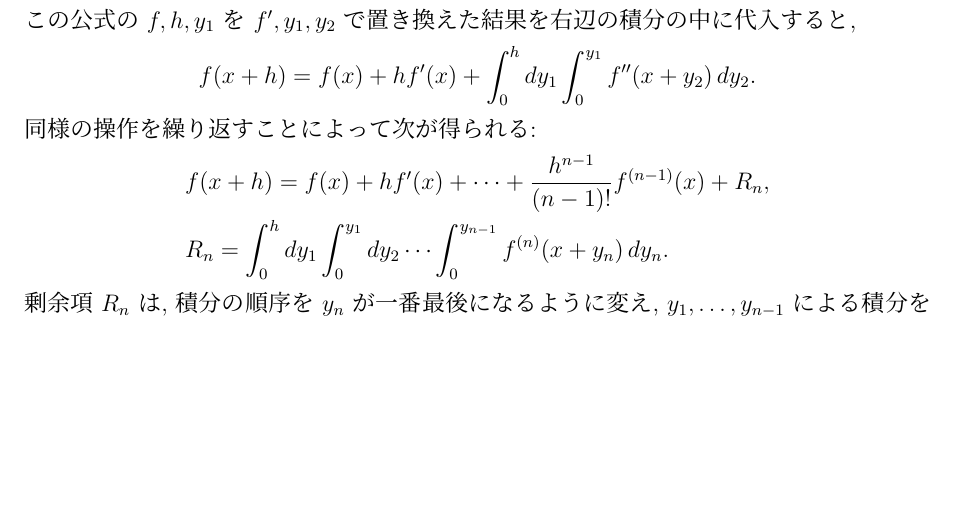
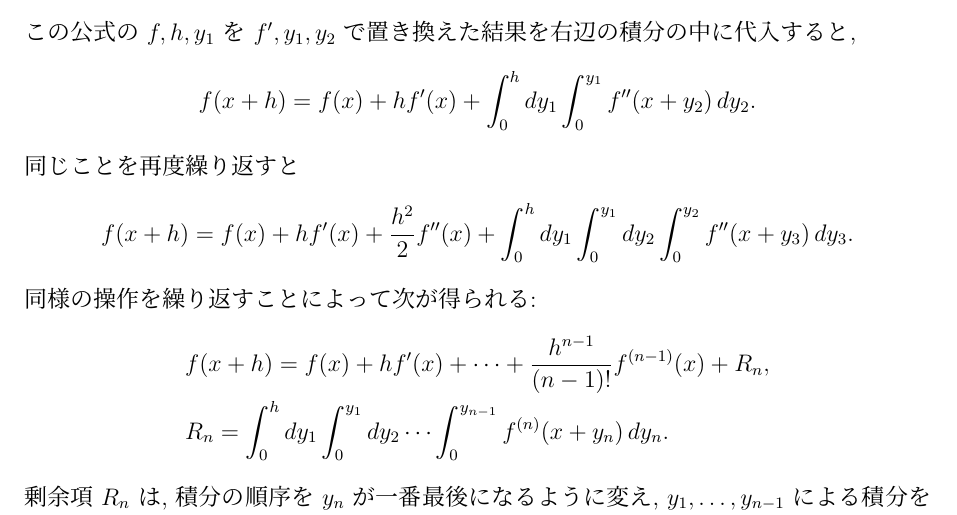
Before and after one commit to genkuroki/EulerMaclaurinTaylor, a LaTeX document (20170724EulerMaclaurin.tex): part of page 9 of 9 before the commit and part of page 9 of 10 after it, cut so that both start at the same text, the shorter picture padded with empty space. Compiled offline with pLaTeX and dvipdfmx.

Commit message:
Draft Version

```diff
--- a/20170724EulerMaclaurin.tex
+++ b/20170724EulerMaclaurin.tex
@@ -712,6 +712,12 @@ f(x+h) = f(x) + \int_0^h f'(x+y_1)\,dy_1.
 \[
 f(x+h) = f(x) + h f'(x) + \int_0^h dy_1\int_0^{y_1} f''(x+y_2)\,dy_2.
 \]
+同じことを再度繰り返すと
+\[
+f(x+h)
+= f(x) + h f'(x) + \frac{h^2}2 f''(x)
++ \int_0^h dy_1\int_0^{y_1}dy_2\int_0^{y_2} f''(x+y_3)\,dy_3.
+\]
 同様の操作を繰り返すことによって次が得られる:
 \begin{align*}
   &
```
Also changed, not shown: 20170724EulerMaclaurin.pdf, 6 other files.
